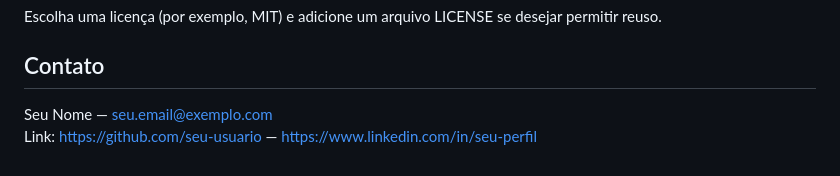
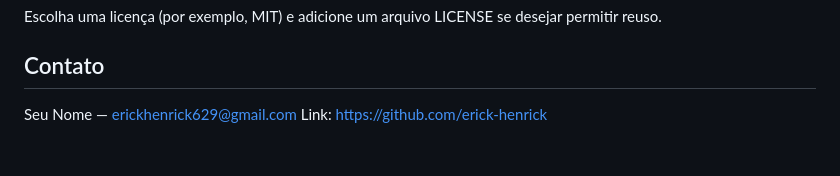
Before and after one commit to erick-henrick/Trabalho-FullStack, a Markdown page: README.md, the part around the change. Rendered like a GitHub page.

Commit message:
Change contact email and GitHub link
Updated contact information in the README.

```diff
--- a/README.md
+++ b/README.md
@@ -66,5 +66,5 @@ Se alguém quiser contribuir, abra uma issue ou um pull request descrevendo as m
 Escolha uma licença (por exemplo, MIT) e adicione um arquivo LICENSE se desejar permitir reuso.
 
 ## Contato
-Seu Nome — seu.email@exemplo.com
-Link: https://github.com/seu-usuario — https://www.linkedin.com/in/seu-perfil
+Seu Nome — erickhenrick629@gmail.com
+Link: https://github.com/erick-henrick
```
